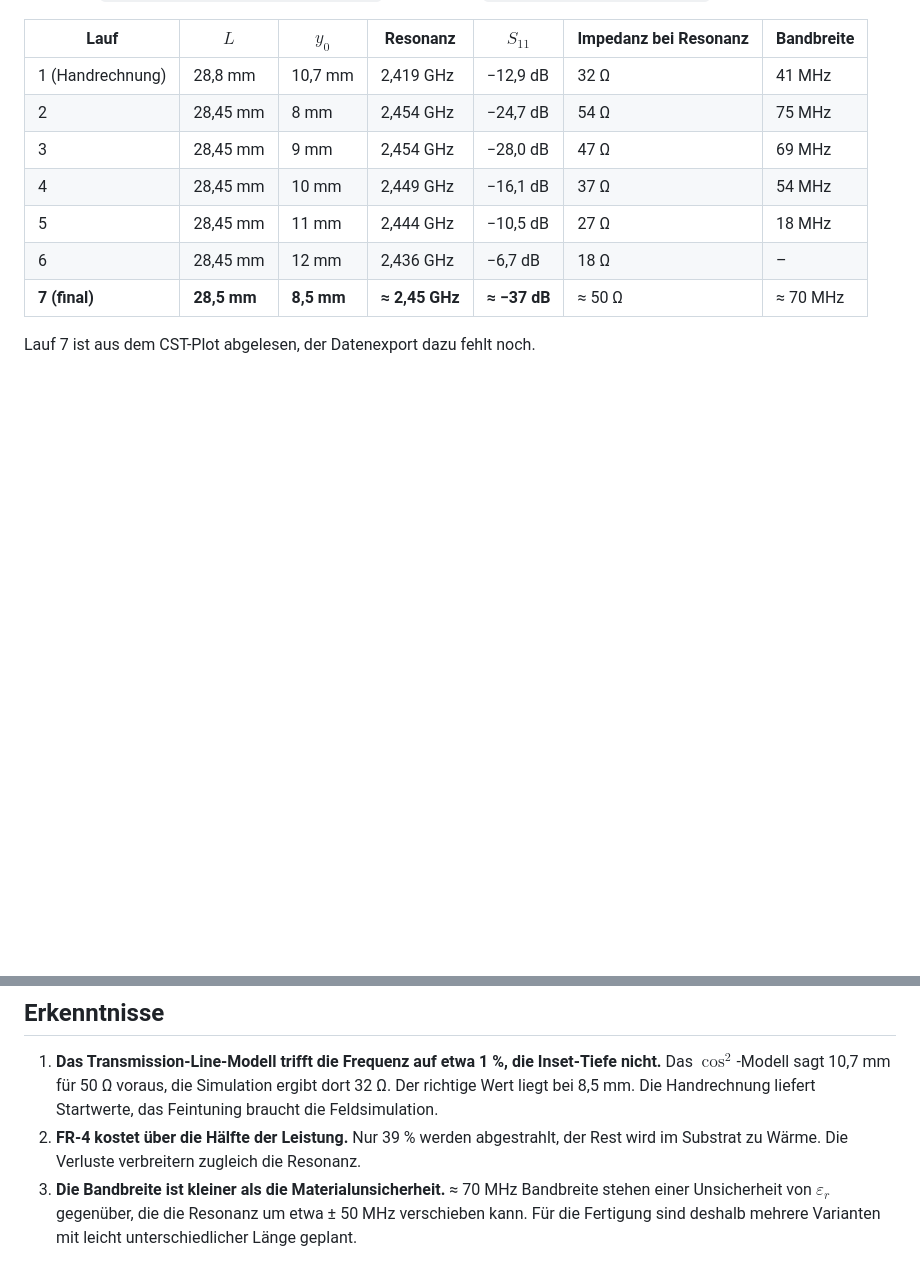
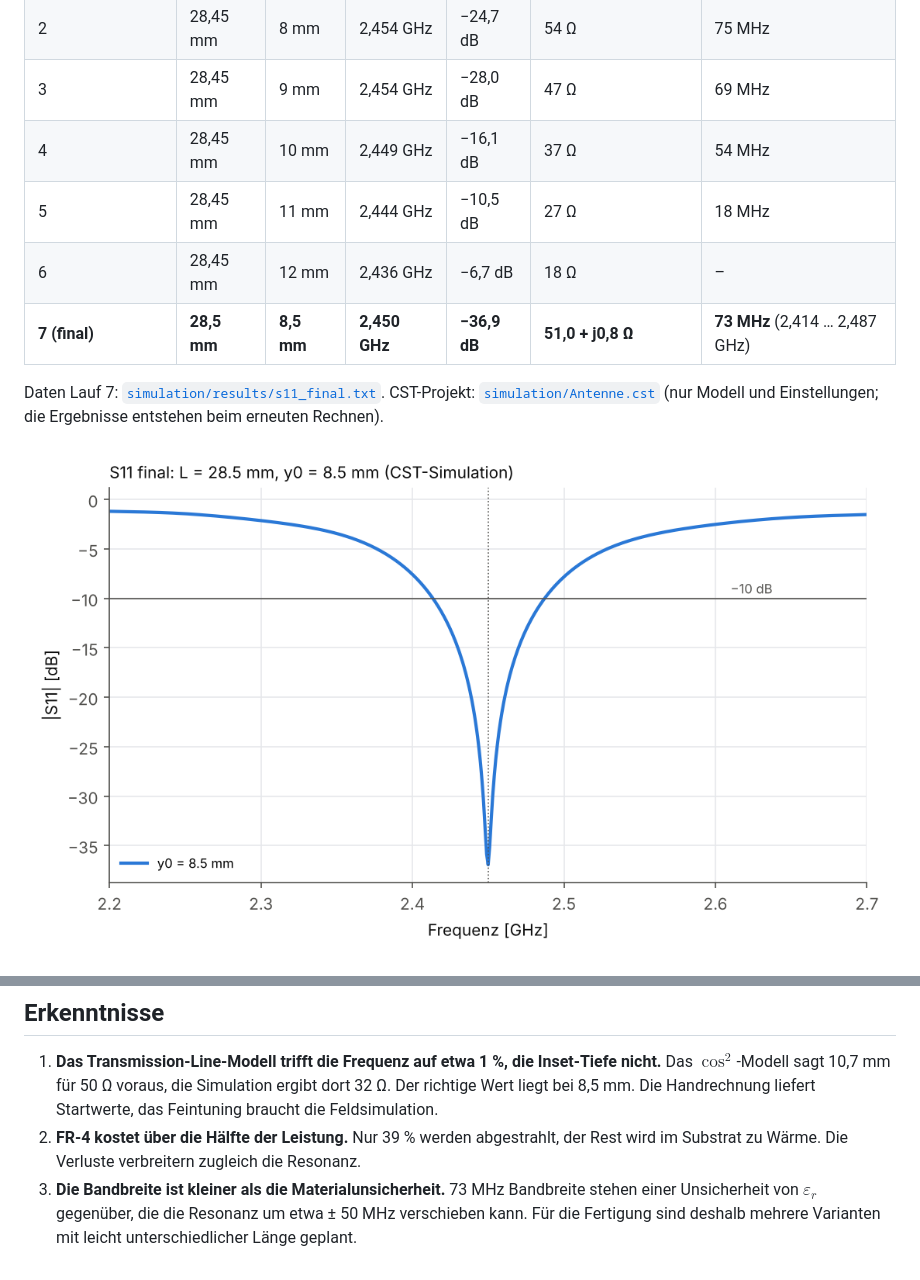
Before and after one commit to sadrash1382-pixel/patch-antenna-2g45, a Markdown page: docs/simulation.md, 2 parts joined by grey strips. Rendered like a GitHub page; pictures changed too: simulation/results/s11_final.png (added); blank space fills up the shorter version.

```diff
--- a/docs/simulation.md
+++ b/docs/simulation.md
@@ -34,9 +34,12 @@ Auswertung: [`simulation/auswertung_s11.py`](../simulation/auswertung_s11.py)
 | 4 | 28,45 mm | 10 mm | 2,449 GHz | −16,1 dB | 37 Ω | 54 MHz |
 | 5 | 28,45 mm | 11 mm | 2,444 GHz | −10,5 dB | 27 Ω | 18 MHz |
 | 6 | 28,45 mm | 12 mm | 2,436 GHz | −6,7 dB | 18 Ω | – |
-| **7 (final)** | **28,5 mm** | **8,5 mm** | **≈ 2,45 GHz** | **≈ −37 dB** | ≈ 50 Ω | ≈ 70 MHz |
+| **7 (final)** | **28,5 mm** | **8,5 mm** | **2,450 GHz** | **−36,9 dB** | **51,0 + j0,8 Ω** | **73 MHz** (2,414 … 2,487 GHz) |
 
-Lauf 7 ist aus dem CST-Plot abgelesen, der Datenexport dazu fehlt noch.
+Daten Lauf 7: [`simulation/results/s11_final.txt`](../simulation/results/s11_final.txt).
+CST-Projekt: [`simulation/Antenne.cst`](../simulation/Antenne.cst) (nur Modell und Einstellungen; die Ergebnisse entstehen beim erneuten Rechnen).
+
+![S11 final](../simulation/results/s11_final.png)
 
 ![S11 über Inset-Tiefe](img/s11_sweep_y0.png)
 
@@ -70,7 +73,7 @@ durch Fehlanpassung geht also nichts verloren.
    Feintuning braucht die Feldsimulation.
 2. **FR-4 kostet über die Hälfte der Leistung.** Nur 39 % werden abgestrahlt, der Rest
    wird im Substrat zu Wärme. Die Verluste verbreitern zugleich die Resonanz.
-3. **Die Bandbreite ist kleiner als die Materialunsicherheit.** ≈ 70 MHz Bandbreite
+3. **Die Bandbreite ist kleiner als die Materialunsicherheit.** 73 MHz Bandbreite
    stehen einer Unsicherheit von $\varepsilon_r$ gegenüber, die die Resonanz um
    etwa ± 50 MHz verschieben kann. Für die Fertigung sind deshalb mehrere Varianten
    mit leicht unterschiedlicher Länge geplant.
```
Also changed, not shown: README.md (+2 -2 lines), 3 other files.
